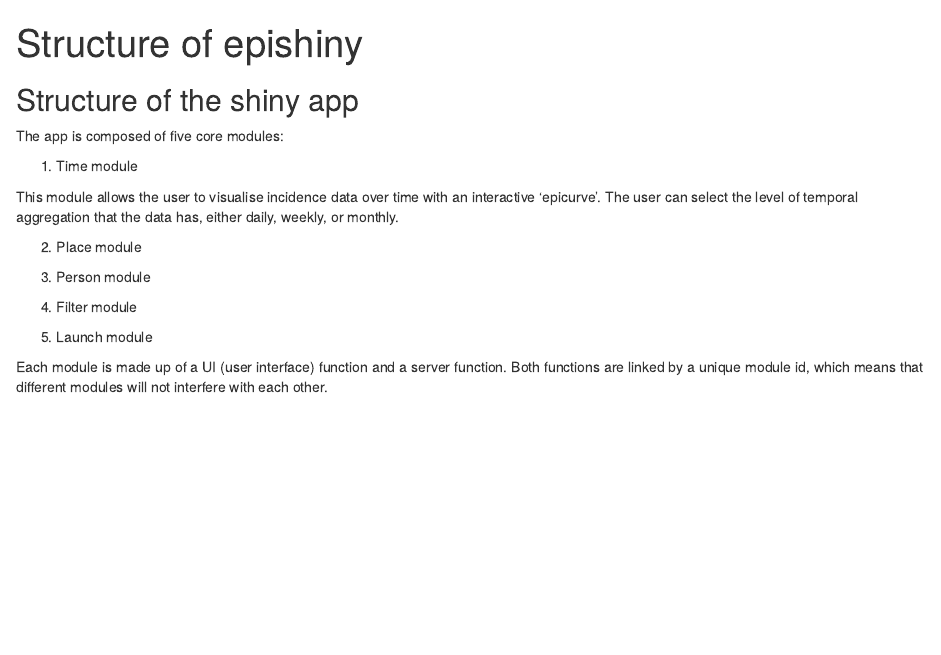
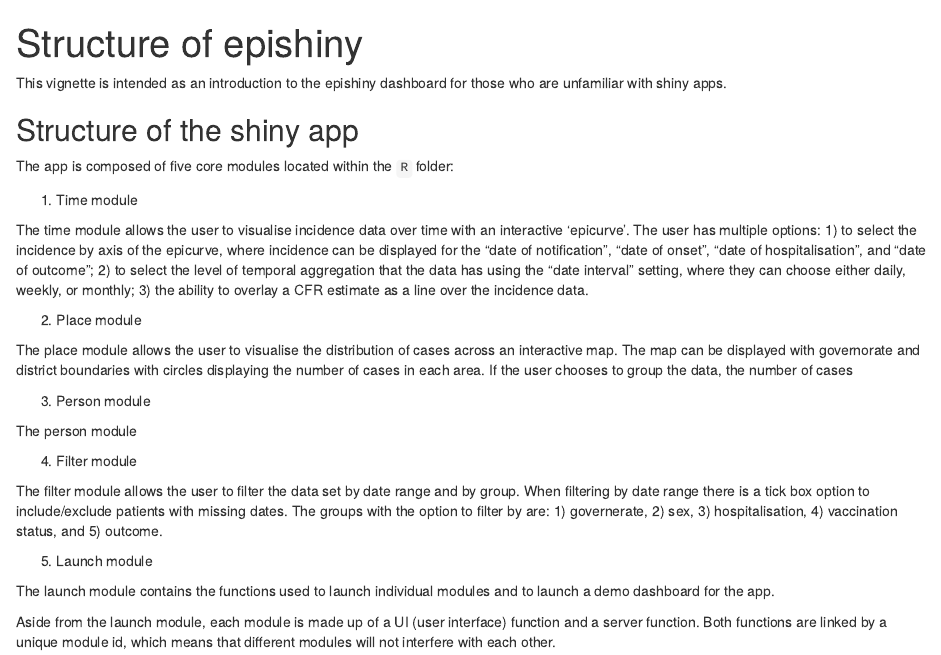
Before and after one commit to epicentre-msf/epishiny, an R Markdown document (vignettes/epishiny_structure.Rmd): the page in a window 1100 px wide, from its top. Rendered offline with R 4.5, knitr and Pandoc, with nearby package versions; drawn as R Markdown's standard HTML page in place of the format the file asks for.

Commit message:
vignette updates

```diff
--- a/vignettes/epishiny_structure.Rmd
+++ b/vignettes/epishiny_structure.Rmd
@@ -12,26 +12,46 @@
   %\VignetteEncoding{UTF-8}
 ---
 
+This vignette is intended as an introduction to the epishiny
+dashboard for those who are unfamiliar with shiny apps.
+
 ## Structure of the shiny app
 
-The app is composed of five core modules:
+The app is composed of five core modules located within the `R` folder:
 
 1) Time module
 
-This module allows the user to visualise incidence data over time with an interactive
-'epicurve'. The user can select the level of temporal aggregation that the data has,
-either daily, weekly, or monthly.
-
+The time module allows the user to visualise incidence data over time with an
+interactive 'epicurve'. The user has multiple options: 1) to select the incidence
+by axis of the epicurve, where incidence can be displayed for the "date of notification",
+"date of onset", "date of hospitalisation", and "date of outcome"; 2) to select the
+level of temporal aggregation that the data has using the "date interval" setting,
+where they can choose either daily, weekly, or monthly; 3) the ability to overlay
+a CFR estimate as a line over the incidence data.
 
 2) Place module
 
+The place module allows the user to visualise the distribution of cases across
+an interactive map. The map can be displayed with governorate and district
+boundaries with circles displaying the number of cases in each area. If the user
+chooses to group the data, the number of cases
+
 3) Person module
+
+The person module
 
 4) Filter module
 
+The filter module allows the user to filter the data set by date range and by group.
+When filtering by date range there is a tick box option to include/exclude patients
+with missing dates. The groups with the option to filter by are: 1) governerate,
+2) sex, 3) hospitalisation, 4) vaccination status, and 5) outcome.
+
 5) Launch module
 
+The launch module contains the functions used to launch individual modules and to
+launch a demo dashboard for the app.
 
-Each module is made up of a UI (user interface) function and a server function.
-Both functions are linked by a unique module id, which means that different modules
-will not interfere with each other.
+Aside from the launch module, each module is made up of a UI (user interface)
+function and a server function. Both functions are linked by a unique module id,
+which means that different modules will not interfere with each other.
```
Also changed, not shown: R/02_place.R (+22 -9 lines).
